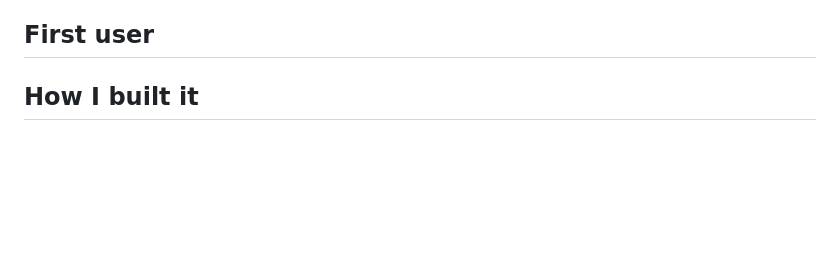
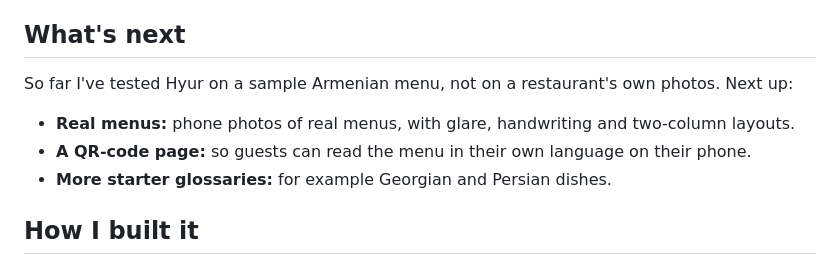
Before and after one commit to ErikDallaqyan/hacktoberfest-project, a Markdown page: docs/dev-post.md, the part around the change. Rendered like a GitHub page; blank space fills up the shorter version.

Commit message:
DEV post: replace First user section with What's next
Co-Authored-By: Claude Opus 5.5 <noreply@anthropic.com>

```diff
--- a/docs/dev-post.md
+++ b/docs/dev-post.md
@@ -95,10 +95,13 @@ What surprised me:
   menu in an afternoon, find the Georgian misread, and swap in Tesseract for the step it does best. With a
   closed API I would have seen one model's output and never known why it was wrong.
 
-## First user
+## What's next
 
-<!-- TODO: who tried it (owner/manager of a café?), what happened, would they pay, what they asked for next.
-Ideas to ask: QR-code menu page, more languages (Farsi/Chinese for tour groups), allergen icons. -->
+So far I've tested Hyur on a sample Armenian menu, not on a restaurant's own photos. Next up:
+
+- **Real menus:** phone photos of real menus, with glare, handwriting and two-column layouts.
+- **A QR-code page:** so guests can read the menu in their own language on their phone.
+- **More starter glossaries:** for example Georgian and Persian dishes.
 
 ## How I built it
 
```
